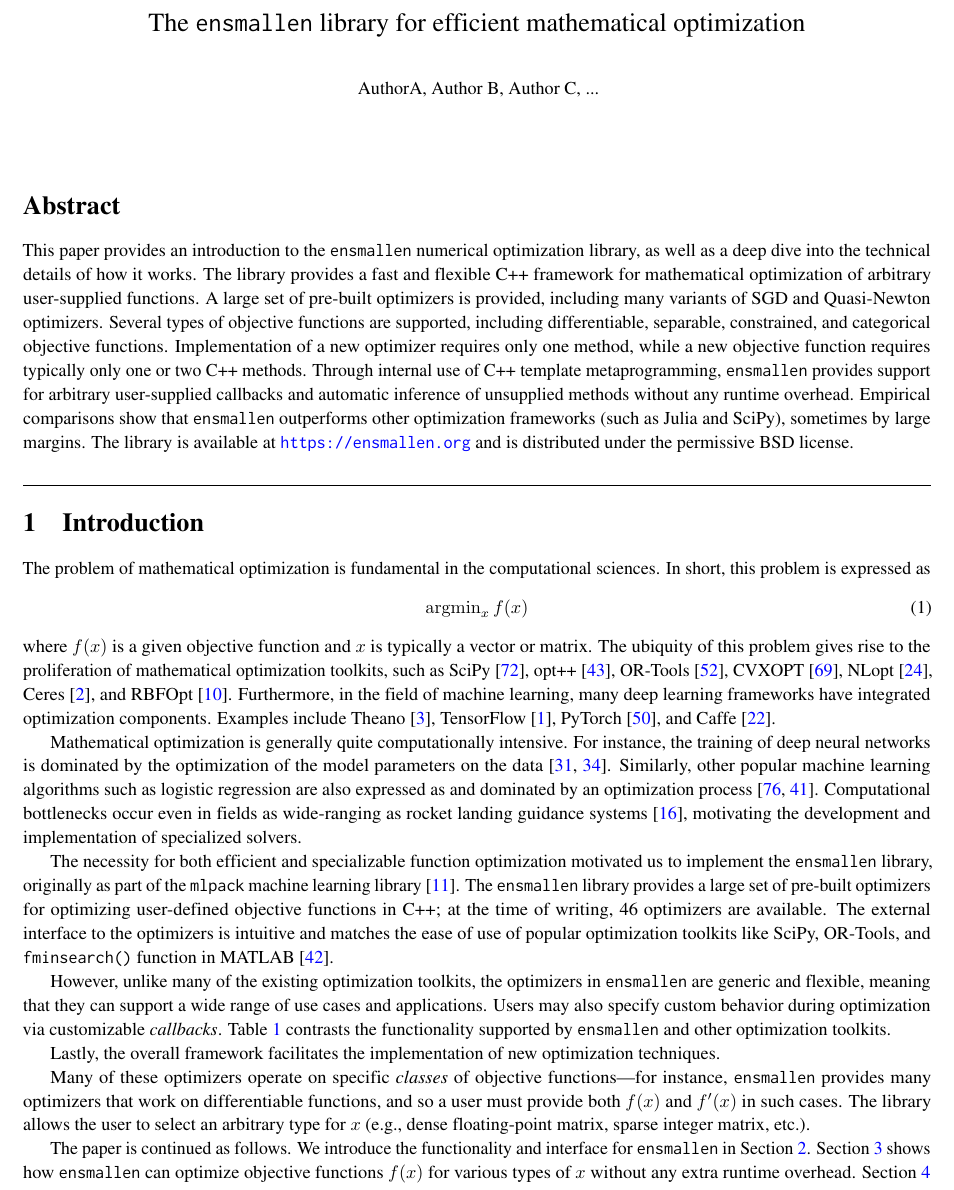
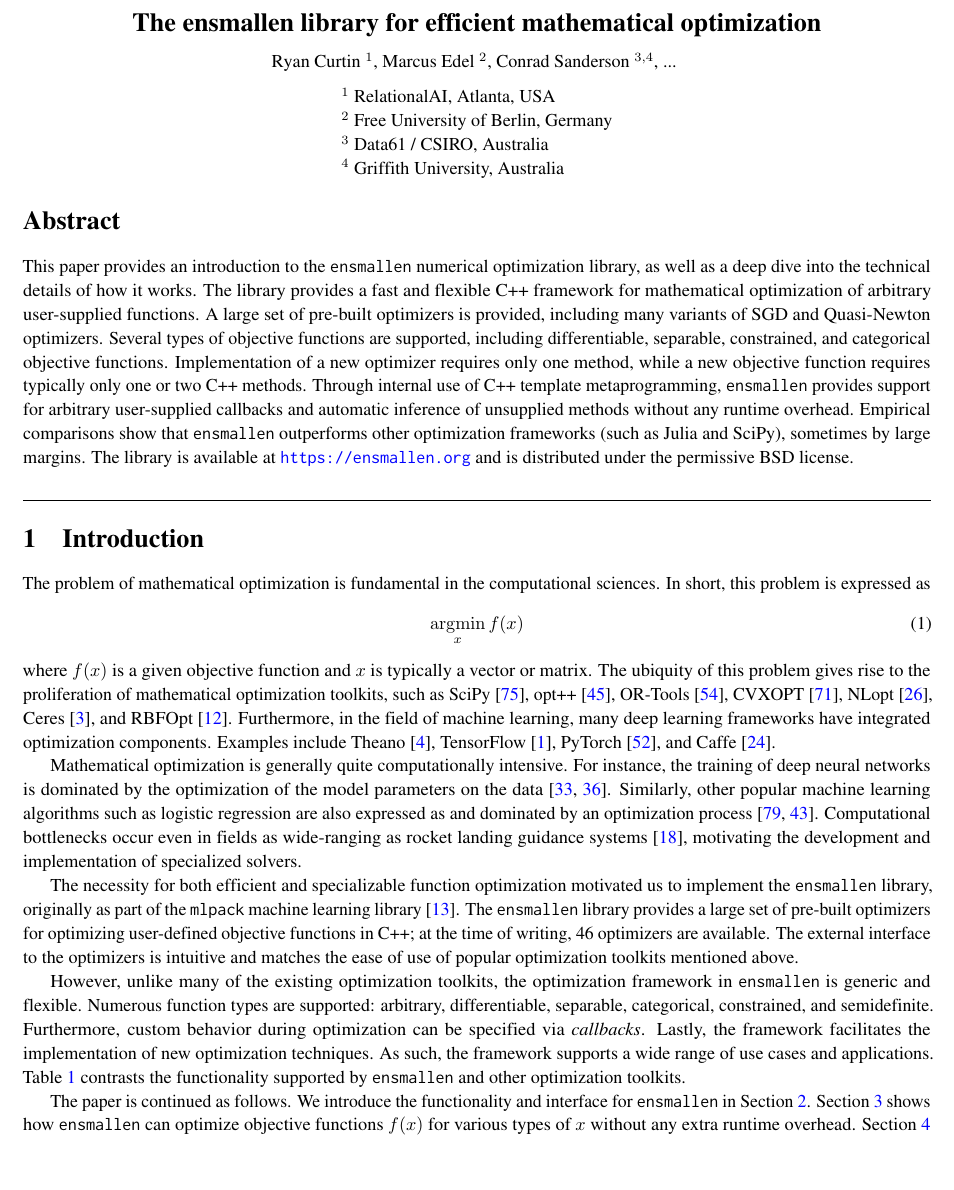
Before and after one commit to rcurtin/ensmallen_tr, a LaTeX document (paper.tex, which reads sections/introduction.tex): part of page 1 of 25, cut so that both start at the same text, the shorter picture padded with empty space. Compiled offline with pdfLaTeX.

Commit message:
work in progress

```diff
--- a/paper.tex
+++ b/paper.tex
@@ -18,7 +12,8 @@
 %\usepackage{url}
 \usepackage[includefoot,includehead,left=2cm,right=2cm,top=1cm,bottom=2cm]{geometry}
 \usepackage[usenames,dvipsnames]{color}  % see http://en.wikibooks.org/wiki/LaTeX/Colors
-\usepackage[pdfborder={0 0 0},colorlinks=true,urlcolor=blue,linkcolor=blue,citecolor=blue,bookmarks=true,pdftitle={\doctitle},pdfauthor={\docauthor}]{hyperref}
+%\usepackage[pdfborder={0 0 0},colorlinks=true,urlcolor=blue,linkcolor=blue,citecolor=blue,bookmarks=true,pdftitle={\doctitle},pdfauthor={\docauthor}]{hyperref}
+\usepackage[pdfborder={0 0 0},colorlinks=true,urlcolor=blue,linkcolor=blue,citecolor=blue,bookmarks=true]{hyperref}
 \usepackage[numbers]{natbib}
 \usepackage{graphicx}
 %\usepackage[draft]{minted}
@@ -60,14 +55,22 @@
 
 \begin{document}
 
-%% see the \doctitle  definition at the top
-%% see the \docauthor definition at the top
+\begin{center}
 
-\begin{center}
-{\Large\doctitle}
-\end{center}
-\vspace{1ex}
-\begin{center}
-{\docauthor}
+%{\Large {\tt ensmallen}: accelerating mathematical optimization via template metaprogramming}
+{\Large\bf The ensmallen library for efficient mathematical optimization}
+%% CS: simpler title to avoid frightening people away by the scary words "template" and "metaprogramming"
+
+\vspace{1.5ex}
+{Ryan Curtin~{$^1$}, Marcus Edel~{$^2$}, Conrad Sanderson~{$^{3,4}$}, ...}
+\vspace{1.5ex}
+
+\begin{tabular}{l}
+$^1$~RelationalAI, Atlanta, USA\\
+$^2$~Free University of Berlin, Germany\\
+$^3$~Data61~/~CSIRO, Australia\\
+$^4$~Griffith University, Australia
+\end{tabular}
+
 \end{center}
 
--- a/sections/introduction.tex
+++ b/sections/introduction.tex
@@ -5,7 +5,7 @@ The problem of mathematical optimization is fundamental in the computational
 sciences.  In short, this problem is expressed as
 %
 \begin{equation}
-\operatorname{argmin}_x f(x)
+\operatornamewithlimits{argmin}_x f(x)
 \end{equation}
 
 \noindent
@@ -39,33 +40,19 @@ The {\tt ensmallen} library provides a large {set of pre-built optimizers} for o
 {user-defined objective functions} in C++;
 at the time of writing, 46 optimizers are available.
 The external interface to the optimizers is intuitive and matches the ease of use of popular
-optimization toolkits like SciPy, OR-Tools,
-and {\tt fminsearch()} function in MATLAB~\cite{matlab_fminsearch}.
+optimization toolkits mentioned above.
 
 However, unlike many of the existing optimization toolkits,
-the optimizers in {\tt ensmallen} are generic and flexible,
-meaning that they can support a wide range of use cases and applications.
-Users may also specify custom behavior during optimization via customizable {\it callbacks}.
+the optimization framework in {\tt ensmallen} is generic and flexible.
+Numerous function types are supported:
+arbitrary, differentiable, separable, categorical, constrained, and semidefinite.
+Furthermore, custom behavior during optimization can be specified via {\it callbacks}.
+Lastly, the framework facilitates the implementation of new optimization techniques.
+As such, the framework supports a wide range of use cases and applications.
 Table~\ref{tab:comparison} contrasts the functionality supported
 by {\tt ensmallen} and other optimization toolkits.
 
-Lastly, the overall framework facilitates the implementation of new optimization techniques.
 %which can be contributed upstream and incorporated into the library.
-
-% C++ template metaprogramming techniques~\cite{abrahams2004c++,alexandrescu2001modern,
-% veldhuizen1998c++} are internally used to produce efficient code during compilation,
-% while at the same time providing
-
-Many of these optimizers operate on
-specific {\it classes} of objective functions---for instance, {\tt ensmallen}
-provides many optimizers that work on differentiable functions, and so a user
-must provide both~$f(x)$ and~$f'(x)$ in such cases.
-The library allows the user to select an arbitrary type for~$x$
-(e.g., dense floating-point matrix, sparse integer matrix, etc.).
-
-
-
-
 
 The paper is continued as follows.
 We introduce the functionality and interface for {\tt ensmallen} in Section~\ref{sec:api}.
```
Also changed, not shown: sections/api.tex (+11 -1 lines), paper.tex (13 more changed lines), sections/introduction.tex (3 more changed lines).
